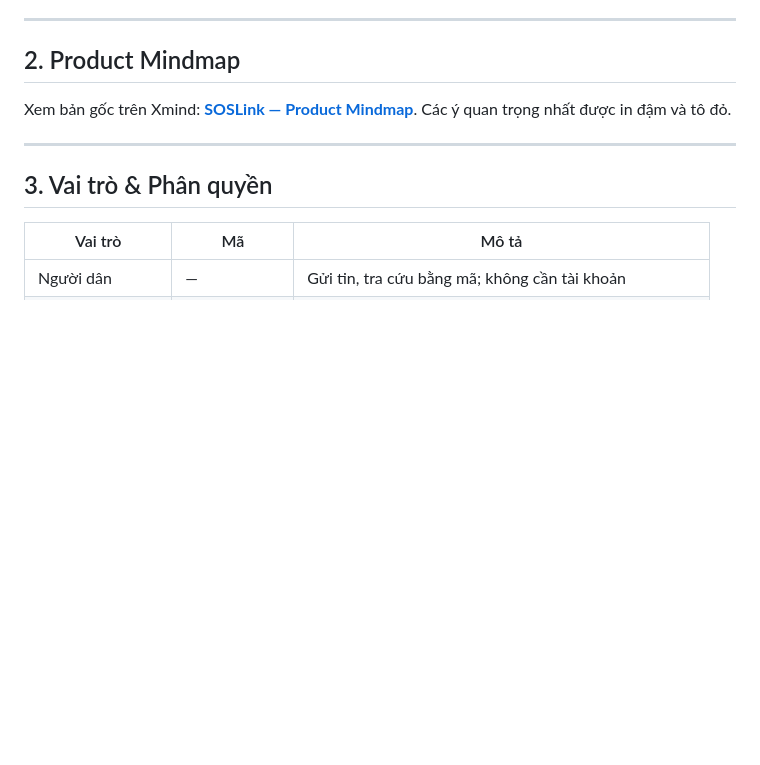
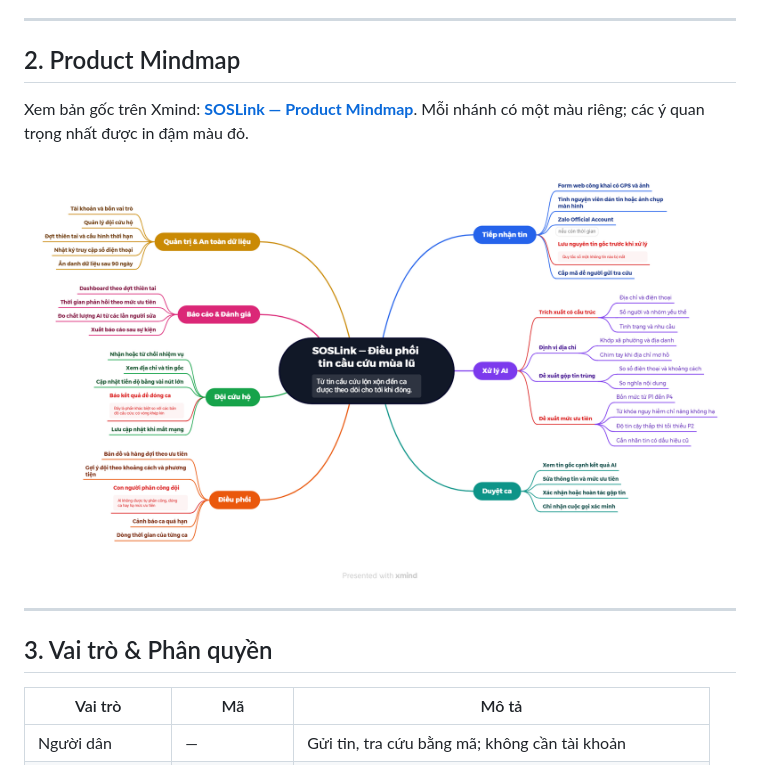
Before and after one commit to y0sh1da-available/SOSLink, a Markdown page: README.md, the part around the change. Drawn GitHub-style; pictures changed too: docs/mindmap/soslink-mindmap.png (added); blank space fills up the shorter version.

Commit message:
docs: add product mindmap image to README
Co-Authored-By: Claude Opus 5.5 <noreply@anthropic.com>

```diff
--- a/README.md
+++ b/README.md
@@ -52,7 +52,9 @@ Tự quét mạng xã hội, thay thế tổng đài 112, bản đồ công khai
 
 ## 2. Product Mindmap
 
-Xem bản gốc trên Xmind: **[SOSLink — Product Mindmap](https://app.xmind.com/share/R30DAqtM)**. Các ý quan trọng nhất được in đậm và tô đỏ.
+Xem bản gốc trên Xmind: **[SOSLink — Product Mindmap](https://app.xmind.com/share/R30DAqtM)**. Mỗi nhánh có một màu riêng; các ý quan trọng nhất được in đậm màu đỏ.
+
+![SOSLink Product Mindmap](docs/mindmap/soslink-mindmap.png)
 
 ---
 
```
